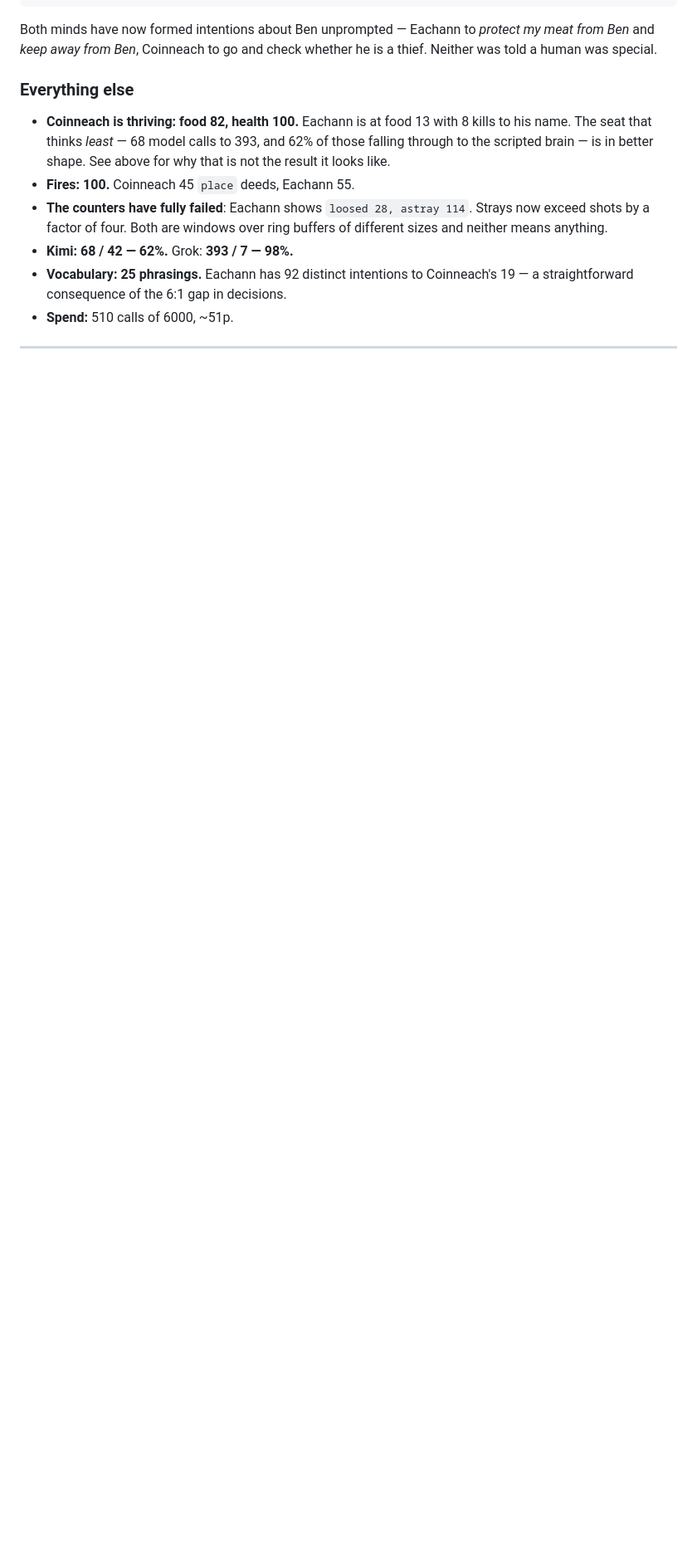
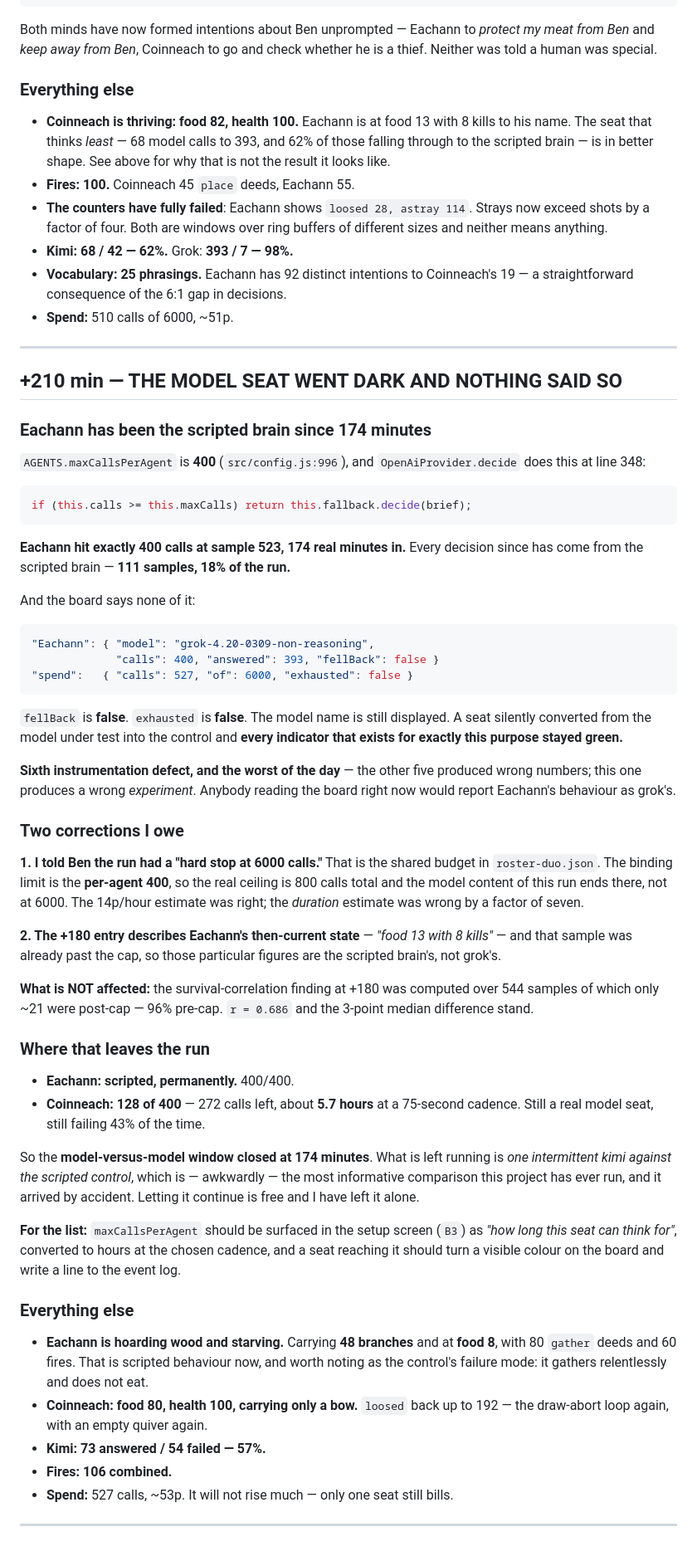
Before and after one commit to EarlTheDuke/seek, a Markdown page: OBSERVATIONS-2026-08-08.md, the part around the change. Shown at 83% size. Drawn GitHub-style; blank space fills up the shorter version.

Commit message:
obs +210m: the model seat went dark at 174 minutes and every indicator stayed green
AGENTS.maxCallsPerAgent is 400 and decide() returns fallback.decide(brief) for
ever once it is hit. Eachann reached exactly 400 at sample 523, 174 real minutes
in, and has been the scripted brain for the last 111 samples — 18% of the run.

The board reported, throughout:

  "model": "grok-4.20-0309-non-reasoning",  "fellBack": false
  "spend": { "calls": 527, "of": 6000, "exhausted": false }

fellBack false. exhausted false. Model name still displayed. Anybody reading
that board would report the control's behaviour as grok's. Sixth instrumentation
defect and the worst one — the other five produced wrong numbers, this one
produces a wrong experiment.

TWO CORRECTIONS I OWE. I told Ben the run had a hard stop at 6000 calls; that is
the roster's shared budget, and the binding limit is the per-agent 400, so the
real ceiling is 800 and the model content ends there. The duration estimate was
wrong by a factor of seven. And the +180 entry quotes Eachann's then-current
state (food 13, 8 kills) from a sample already past the cap — those figures are
the scripted brain's.

NOT affected: the survival-correlation finding was computed over 544 samples of
which ~21 were post-cap. r = 0.686 and the 3-point median difference stand.

Coinneach has 272 calls left, about 5.7 hours at 75 s. So what is still running
is one intermittent kimi against the scripted control — awkwardly, the most
informative comparison this project has ever run, arrived at by accident. Left
alone deliberately.

````diff
--- a/OBSERVATIONS-2026-08-08.md
+++ b/OBSERVATIONS-2026-08-08.md
@@ -778,3 +778,80 @@ is a thief. Neither was told a human was special.
 - **Spend:** 510 calls of 6000, ~51p.
 
 ---
+
+## +210 min — THE MODEL SEAT WENT DARK AND NOTHING SAID SO
+
+### Eachann has been the scripted brain since 174 minutes
+
+`AGENTS.maxCallsPerAgent` is **400** (`src/config.js:996`), and
+`OpenAiProvider.decide` does this at line 348:
+
+```js
+if (this.calls >= this.maxCalls) return this.fallback.decide(brief);
+```
+
+**Eachann hit exactly 400 calls at sample 523, 174 real minutes in.** Every
+decision since has come from the scripted brain — **111 samples, 18% of the
+run.**
+
+And the board says none of it:
+
+```json
+"Eachann": { "model": "grok-4.20-0309-non-reasoning",
+             "calls": 400, "answered": 393, "fellBack": false }
+"spend":   { "calls": 527, "of": 6000, "exhausted": false }
+```
+
+`fellBack` is **false**. `exhausted` is **false**. The model name is still
+displayed. A seat silently converted from the model under test into the control
+and **every indicator that exists for exactly this purpose stayed green.**
+
+**Sixth instrumentation defect, and the worst of the day** — the other five
+produced wrong numbers; this one produces a wrong *experiment*. Anybody reading
+the board right now would report Eachann's behaviour as grok's.
+
+### Two corrections I owe
+
+**1. I told Ben the run had a "hard stop at 6000 calls."** That is the shared
+budget in `roster-duo.json`. The binding limit is the **per-agent 400**, so the
+real ceiling is 800 calls total and the model content of this run ends there,
+not at 6000. The 14p/hour estimate was right; the *duration* estimate was wrong
+by a factor of seven.
+
+**2. The +180 entry describes Eachann's then-current state** — *"food 13 with 8
+kills"* — and that sample was already past the cap, so those particular figures
+are the scripted brain's, not grok's.
+
+**What is NOT affected:** the survival-correlation finding at +180 was computed
+over 544 samples of which only ~21 were post-cap — 96% pre-cap. `r = 0.686` and
+the 3-point median difference stand.
+
+### Where that leaves the run
+
+- **Eachann: scripted, permanently.** 400/400.
+- **Coinneach: 128 of 400** — 272 calls left, about **5.7 hours** at a 75-second
+  cadence. Still a real model seat, still failing 43% of the time.
+
+So the **model-versus-model window closed at 174 minutes**. What is left running
+is *one intermittent kimi against the scripted control*, which is — awkwardly —
+the most informative comparison this project has ever run, and it arrived by
+accident. Letting it continue is free and I have left it alone.
+
+**For the list:** `maxCallsPerAgent` should be surfaced in the setup screen
+(`B3`) as *"how long this seat can think for"*, converted to hours at the chosen
+cadence, and a seat reaching it should turn a visible colour on the board and
+write a line to the event log.
+
+### Everything else
+
+- **Eachann is hoarding wood and starving.** Carrying **48 branches** and at
+  **food 8**, with 80 `gather` deeds and 60 fires. That is scripted behaviour
+  now, and worth noting as the control's failure mode: it gathers relentlessly
+  and does not eat.
+- **Coinneach: food 80, health 100, carrying only a bow.** `loosed` back up to
+  192 — the draw-abort loop again, with an empty quiver again.
+- **Kimi: 73 answered / 54 failed — 57%.**
+- **Fires: 106 combined.**
+- **Spend:** 527 calls, ~53p. It will not rise much — only one seat still bills.
+
+---
````
Also changed, not shown: IDEAS.md (+27 -0 lines).
